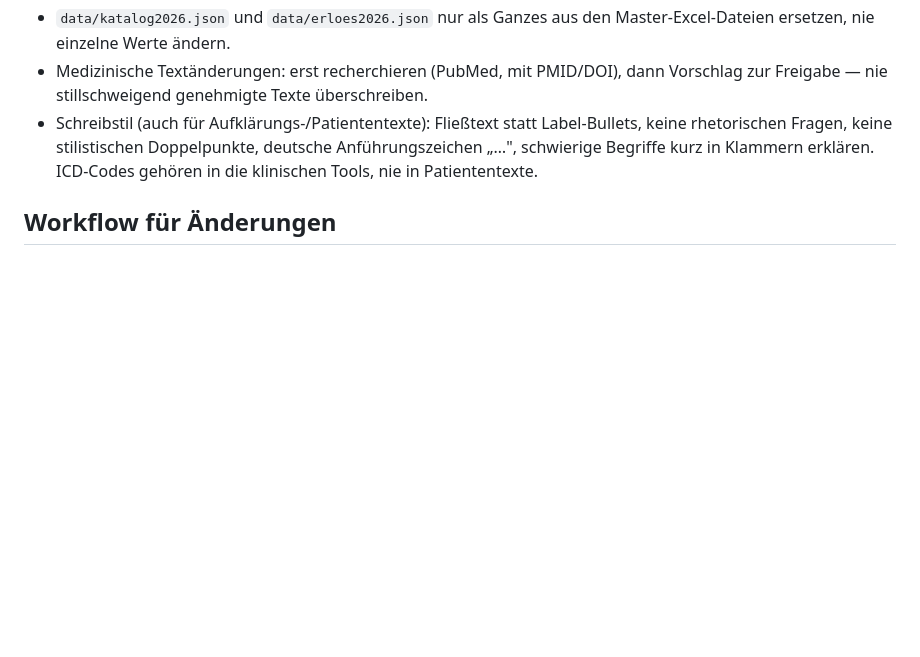
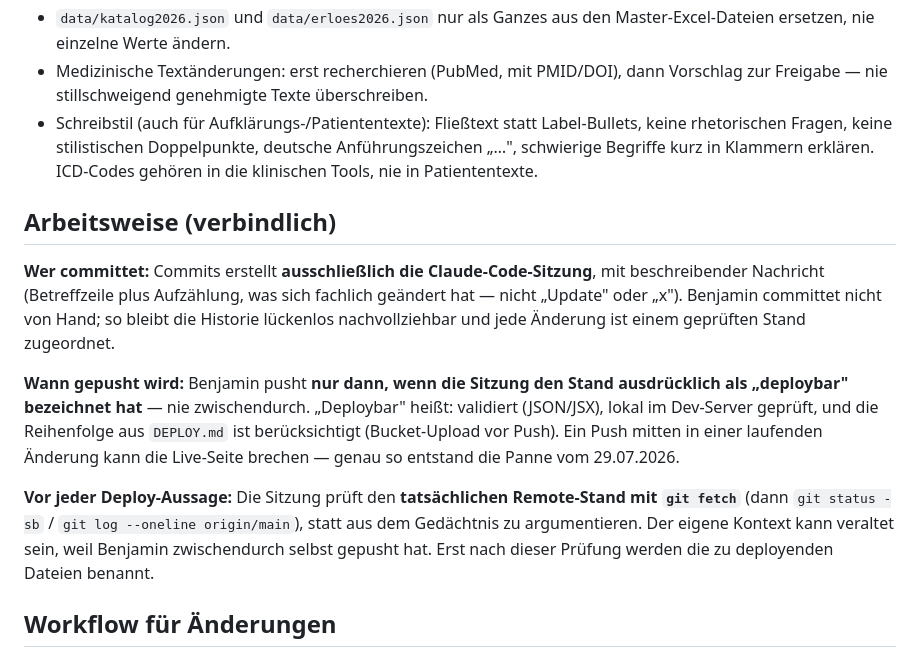
Before and after one commit to BenjaminBreuer-85/Fu-zentrum-Sprechstunde, a Markdown page: CLAUDE.md, the part around the change. GitHub-like rendering; blank space fills up the shorter version.

Commit message:
CLAUDE.md: Arbeitsweise verbindlich festgehalten (Commits, Push, Remote-Pruefung)

```diff
--- a/CLAUDE.md
+++ b/CLAUDE.md
@@ -81,6 +81,14 @@ Implantatpreise sind **Nutzerdaten**, keine Auslieferungsdaten — jeder Nutzer
 - Medizinische Textänderungen: erst recherchieren (PubMed, mit PMID/DOI), dann Vorschlag zur Freigabe — nie stillschweigend genehmigte Texte überschreiben.
 - Schreibstil (auch für Aufklärungs-/Patiententexte): Fließtext statt Label-Bullets, keine rhetorischen Fragen, keine stilistischen Doppelpunkte, deutsche Anführungszeichen „…", schwierige Begriffe kurz in Klammern erklären. ICD-Codes gehören in die klinischen Tools, nie in Patiententexte.
 
+## Arbeitsweise (verbindlich)
+
+**Wer committet:** Commits erstellt **ausschließlich die Claude-Code-Sitzung**, mit beschreibender Nachricht (Betreffzeile plus Aufzählung, was sich fachlich geändert hat — nicht „Update" oder „x"). Benjamin committet nicht von Hand; so bleibt die Historie lückenlos nachvollziehbar und jede Änderung ist einem geprüften Stand zugeordnet.
+
+**Wann gepusht wird:** Benjamin pusht **nur dann, wenn die Sitzung den Stand ausdrücklich als „deploybar" bezeichnet hat** — nie zwischendurch. „Deploybar" heißt: validiert (JSON/JSX), lokal im Dev-Server geprüft, und die Reihenfolge aus `DEPLOY.md` ist berücksichtigt (Bucket-Upload vor Push). Ein Push mitten in einer laufenden Änderung kann die Live-Seite brechen — genau so entstand die Panne vom 29.07.2026.
+
+**Vor jeder Deploy-Aussage:** Die Sitzung prüft den **tatsächlichen Remote-Stand mit `git fetch`** (dann `git status -sb` / `git log --oneline origin/main`), statt aus dem Gedächtnis zu argumentieren. Der eigene Kontext kann veraltet sein, weil Benjamin zwischendurch selbst gepusht hat. Erst nach dieser Prüfung werden die zu deployenden Dateien benannt.
+
 ## Workflow für Änderungen
 
 1. **Ändern** in `index.html` (Komponenten/Logik) bzw. `data/*.json` (Inhalte); bei medizinischem Inhalt erst Vorschlag zur Freigabe.
```
